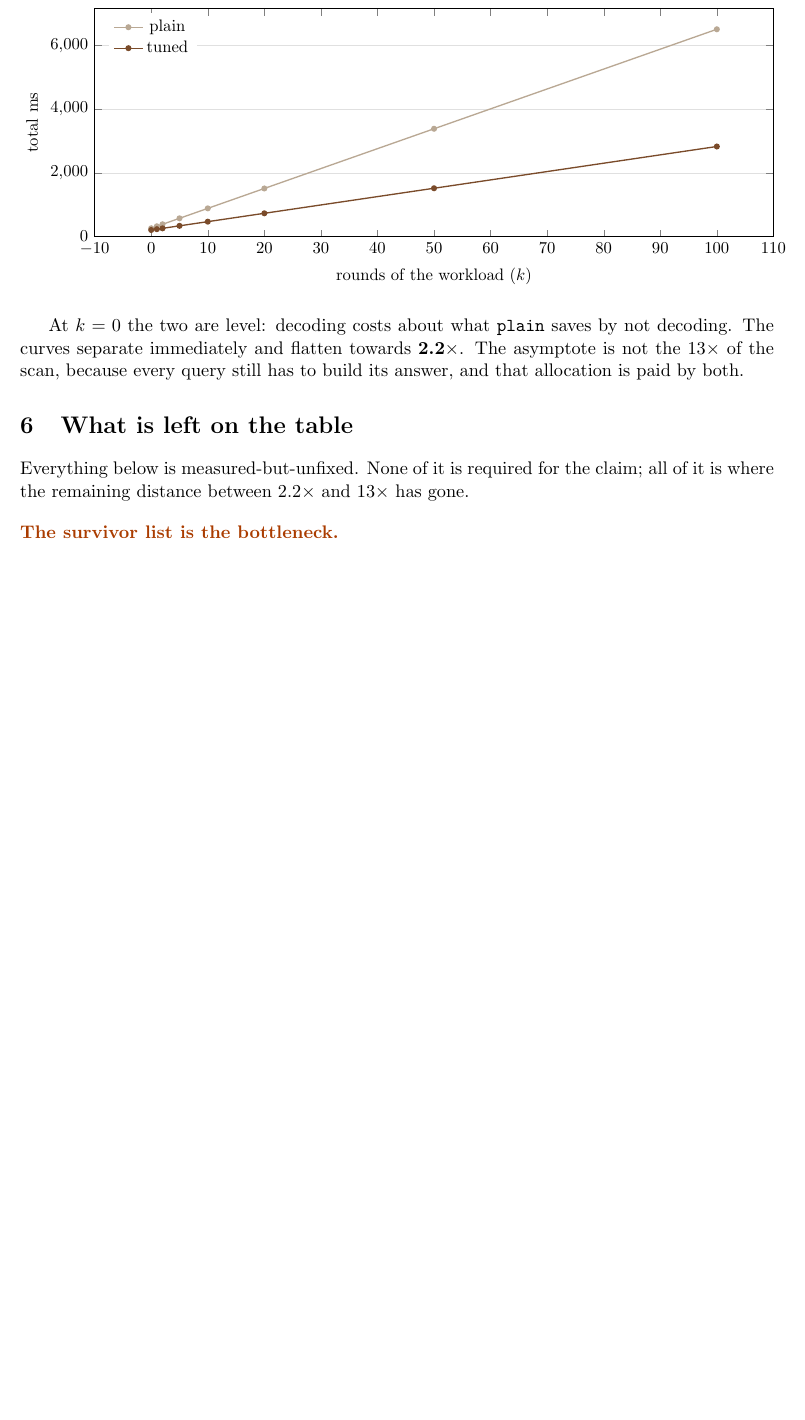
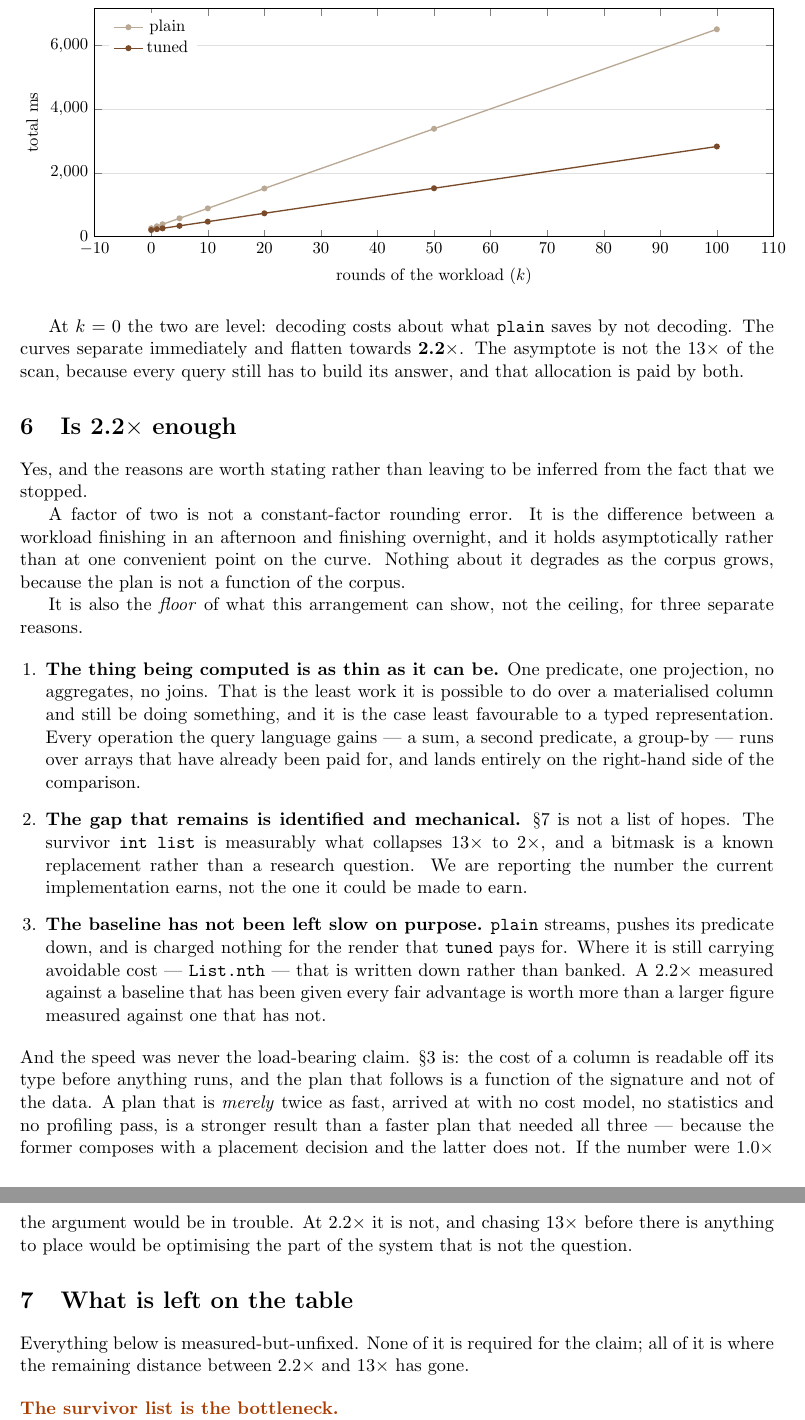
Before and after one commit to anachronisticmonk/tatami, a LaTeX paper (docs/phase_3/measurements.tex): part of page 4 of 5 before the commit and two parts of pages 4 and 5 of 6 after it, the two joined at a grey line, cut so that both start at the same text, the shorter picture padded with empty space. Compiled offline with pdfLaTeX.

Commit message:
Accept 2.2x in writing, and link the three pages to each other
The document reported the number and then went straight to a list of what
would make it bigger, which reads as an apology for it. It is not one, so the
position is now stated: 2.2x is sufficient, and the reasons are given rather
than left to be inferred from the fact that we stopped.

The argument, in short. A factor of two is not a rounding error, and it holds
asymptotically rather than at one convenient point on the curve. It is the
floor of what this arrangement can show, not the ceiling: the thing being
computed is one predicate and one projection, which is the least work it is
possible to do over a materialised column and the case least favourable to a
typed representation -- every operation the query language gains runs over
arrays already paid for. The remaining gap is measured and mechanical rather
than a hope. And the baseline has been given every fair advantage, which makes
2.2x worth more than a larger figure measured against one that has not.

The last paragraph is the one that matters: the speed was never the
load-bearing claim. Section 3 is -- the cost of a column is readable off its
type before anything runs. A plan that is merely twice as fast, arrived at with
no cost model, no statistics and no profiling pass, composes with a placement
decision in a way that a faster plan needing all three does not. At 1.0x the
argument would be in trouble. At 2.2x it is not, and chasing 13x before there
is anything to place would be optimising the part of the system that is not the
question.

The query page gains Performance and Trace buttons in its header; the other two
already linked back. All three are now reachable from any of them.

Co-Authored-By: Claude Opus 5 (1M context) <noreply@anthropic.com>

```diff
--- a/docs/phase_3/measurements.tex
+++ b/docs/phase_3/measurements.tex
@@ -218,7 +219,52 @@ decoding. The curves separate immediately and flatten towards \textbf{2.2$\times
 asymptote is not the 13$\times$ of the scan, because every query still has to build its
 answer, and that allocation is paid by both.
 
+\section{Is 2.2$\times$ enough}
+\label{sec:enough}
+
+Yes, and the reasons are worth stating rather than leaving to be inferred from the fact
+that we stopped.
+
+A factor of two is not a constant-factor rounding error. It is the difference between a
+workload finishing in an afternoon and finishing overnight, and it holds asymptotically
+rather than at one convenient point on the curve. Nothing about it degrades as the
+corpus grows, because the plan is not a function of the corpus.
+
+It is also the \emph{floor} of what this arrangement can show, not the ceiling, for
+three separate reasons.
+
+\begin{enumerate}[leftmargin=1.4em]
+\item \textbf{The thing being computed is as thin as it can be.} One predicate, one
+  projection, no aggregates, no joins. That is the least work it is possible to do over
+  a materialised column and still be doing something, and it is the case least
+  favourable to a typed representation. Every operation the query language gains --- a
+  sum, a second predicate, a group-by --- runs over arrays that have already been paid
+  for, and lands entirely on the right-hand side of the comparison.
+\item \textbf{The gap that remains is identified and mechanical.} \S\ref{sec:left}
+  is not a list of hopes. The survivor \texttt{int list} is measurably what collapses
+  13$\times$ to 2$\times$, and a bitmask is a known replacement rather than a research
+  question. We are reporting the number the current implementation earns, not the one
+  it could be made to earn.
+\item \textbf{The baseline has not been left slow on purpose.} \texttt{plain} streams,
+  pushes its predicate down, and is charged nothing for the render that \texttt{tuned}
+  pays for. Where it is still carrying avoidable cost --- \texttt{List.nth} --- that is
+  written down rather than banked. A 2.2$\times$ measured against a baseline that has
+  been given every fair advantage is worth more than a larger figure measured against
+  one that has not.
+\end{enumerate}
+
+\noindent
+And the speed was never the load-bearing claim. \S3 is: the cost of a column is
+readable off its type before anything runs, and the plan that follows is a function of
+the signature and not of the data. A plan that is \emph{merely} twice as fast, arrived
+at with no cost model, no statistics and no profiling pass, is a stronger result than a
+faster plan that needed all three --- because the former composes with a placement
+decision and the latter does not. If the number were 1.0$\times$ the argument would be
+in trouble. At 2.2$\times$ it is not, and chasing 13$\times$ before there is anything
+to place would be optimising the part of the system that is not the question.
+
 \section{What is left on the table}
+\label{sec:left}
 
 Everything below is measured-but-unfixed. None of it is required for the claim; all of
 it is where the remaining distance between 2.2$\times$ and 13$\times$ has gone.
```
Also changed, not shown: docs/phase_3/measurements.pdf, docs/phase_3/measurements.tex (3 more changed lines), 1 other file.
